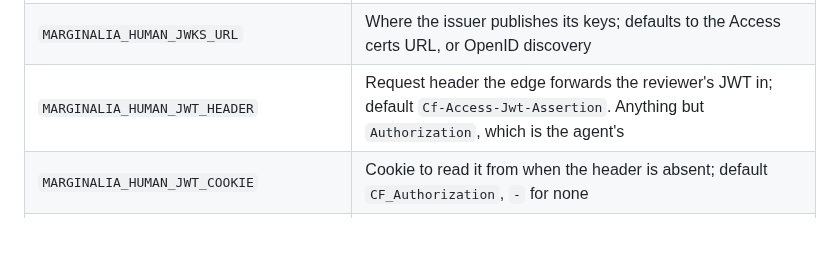
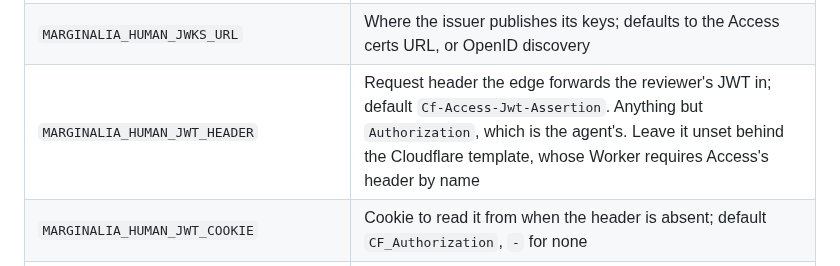
Before and after one commit to gruesomeparty/marginalia, a Markdown page: docs/hosting.md, the part around the change. GitHub-like rendering; blank space fills up the shorter version.

Commit message:
docs(hosting): the Cloudflare template keeps Access's header name
Co-Authored-By: Claude Opus 5.5 <noreply@anthropic.com>

```diff
--- a/docs/hosting.md
+++ b/docs/hosting.md
@@ -143,7 +143,7 @@ deploy command line, and the settings go in a file on your machine.
 | `MARGINALIA_HUMAN_JWT_ISSUER` | Issuer of the edge's JWT, e.g. `https://<team>.cloudflareaccess.com` |
 | `MARGINALIA_HUMAN_JWT_AUDIENCE` | Audience the edge's JWT must carry, e.g. the Access application's AUD tag |
 | `MARGINALIA_HUMAN_JWKS_URL` | Where the issuer publishes its keys; defaults to the Access certs URL, or OpenID discovery |
-| `MARGINALIA_HUMAN_JWT_HEADER` | Request header the edge forwards the reviewer's JWT in; default `Cf-Access-Jwt-Assertion`. Anything but `Authorization`, which is the agent's |
+| `MARGINALIA_HUMAN_JWT_HEADER` | Request header the edge forwards the reviewer's JWT in; default `Cf-Access-Jwt-Assertion`. Anything but `Authorization`, which is the agent's. Leave it unset behind the Cloudflare template, whose Worker requires Access's header by name |
 | `MARGINALIA_HUMAN_JWT_COOKIE` | Cookie to read it from when the header is absent; default `CF_Authorization`, `-` for none |
 | `MARGINALIA_REVIEWERS` | Optional: the only humans the pages admit, comma-separated, by the name their login resolves to (the email Access puts in its token). Anyone else gets a 403 even with a valid token. Unset admits everyone the edge lets in |
 | `MARGINALIA_MCP_OAUTH_ISSUER` | OAuth authorization server for `/mcp` (the claude.ai connector) |
```
